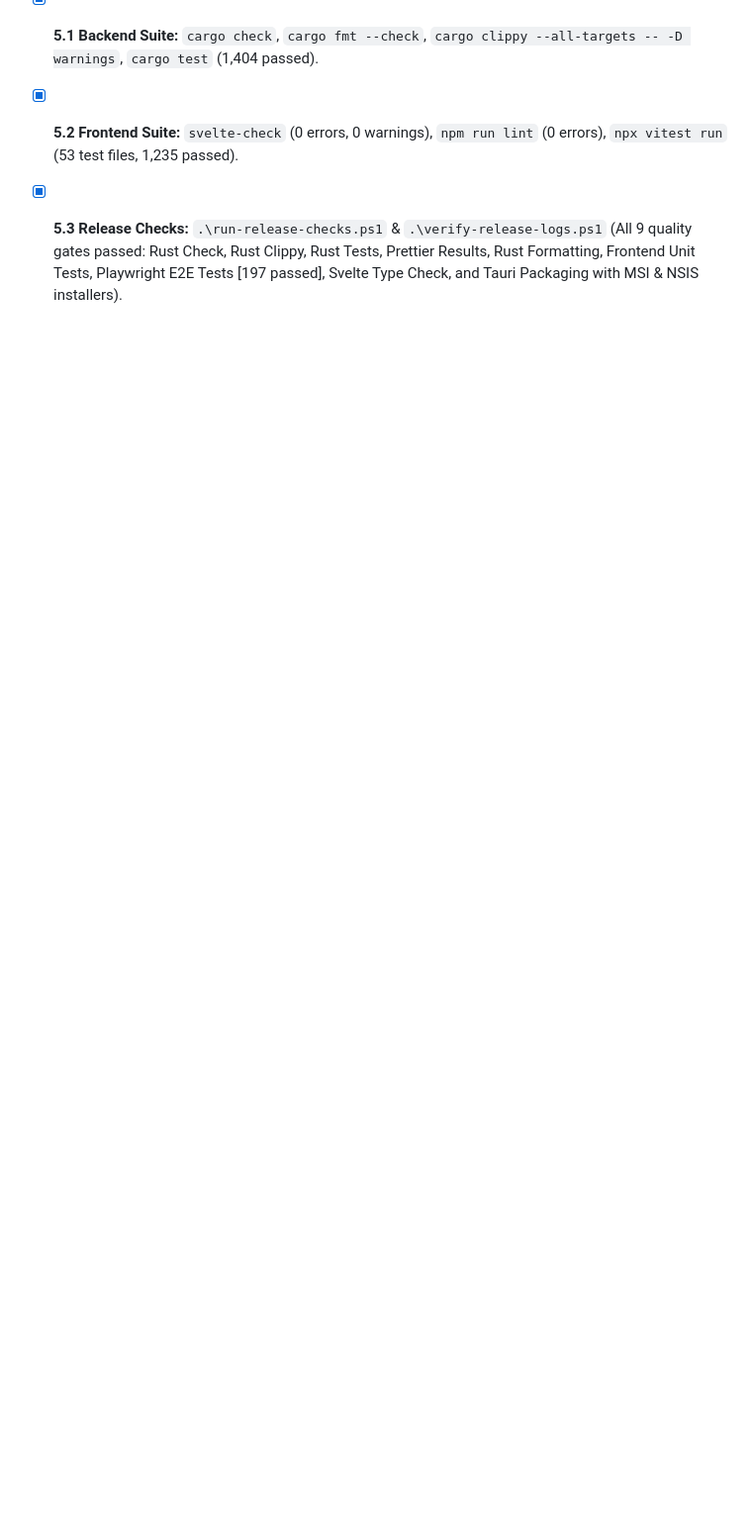
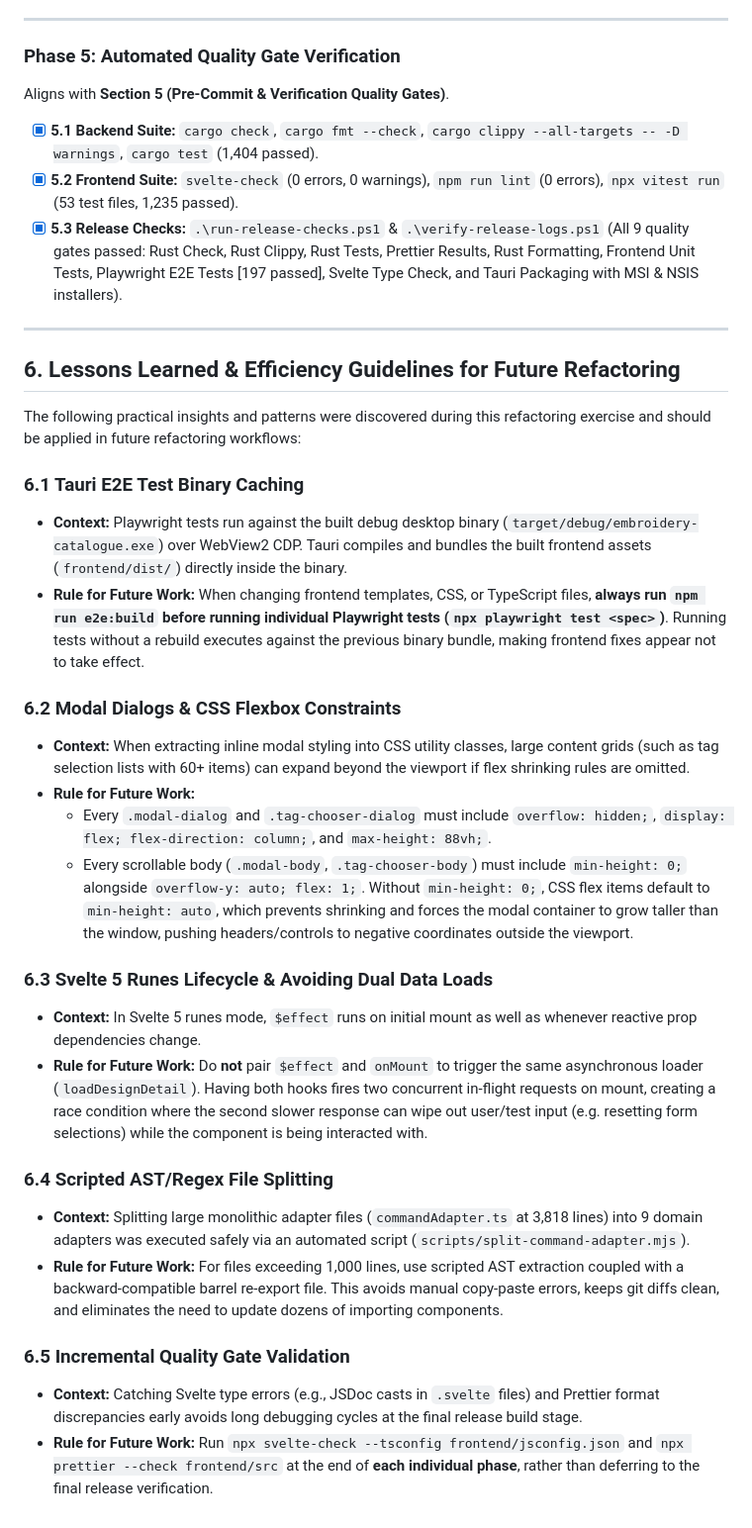
Before and after one commit to JulieStenning/Rust-Embroidery-Catalogue, a Markdown page: docs/Plans/Refactoring-Plan.md, the part around the change. Shown at 99% size. Drawn GitHub-style; blank space fills up the shorter version.

Commit message:
docs: add lessons learned and efficiency guidelines to Refactoring-Plan.md

```diff
--- a/docs/Plans/Refactoring-Plan.md
+++ b/docs/Plans/Refactoring-Plan.md
@@ -87,3 +87,31 @@ Aligns with **Section 5 (Pre-Commit & Verification Quality Gates)**.
 - [x] **5.1 Backend Suite:** `cargo check`, `cargo fmt --check`, `cargo clippy --all-targets -- -D warnings`, `cargo test` (1,404 passed).
 - [x] **5.2 Frontend Suite:** `svelte-check` (0 errors, 0 warnings), `npm run lint` (0 errors), `npx vitest run` (53 test files, 1,235 passed).
 - [x] **5.3 Release Checks:** `.\run-release-checks.ps1` & `.\verify-release-logs.ps1` (All 9 quality gates passed: Rust Check, Rust Clippy, Rust Tests, Prettier Results, Rust Formatting, Frontend Unit Tests, Playwright E2E Tests [197 passed], Svelte Type Check, and Tauri Packaging with MSI & NSIS installers).
+
+---
+
+## 6. Lessons Learned & Efficiency Guidelines for Future Refactoring
+
+The following practical insights and patterns were discovered during this refactoring exercise and should be applied in future refactoring workflows:
+
+### 6.1 Tauri E2E Test Binary Caching
+- **Context:** Playwright tests run against the built debug desktop binary (`target/debug/embroidery-catalogue.exe`) over WebView2 CDP. Tauri compiles and bundles the built frontend assets (`frontend/dist/`) directly inside the binary.
+- **Rule for Future Work:** When changing frontend templates, CSS, or TypeScript files, **always run `npm run e2e:build` before running individual Playwright tests (`npx playwright test <spec>`)**. Running tests without a rebuild executes against the previous binary bundle, making frontend fixes appear not to take effect.
+
+### 6.2 Modal Dialogs & CSS Flexbox Constraints
+- **Context:** When extracting inline modal styling into CSS utility classes, large content grids (such as tag selection lists with 60+ items) can expand beyond the viewport if flex shrinking rules are omitted.
+- **Rule for Future Work:**
+  - Every `.modal-dialog` and `.tag-chooser-dialog` must include `overflow: hidden;`, `display: flex; flex-direction: column;`, and `max-height: 88vh;`.
+  - Every scrollable body (`.modal-body`, `.tag-chooser-body`) must include `min-height: 0;` alongside `overflow-y: auto; flex: 1;`. Without `min-height: 0;`, CSS flex items default to `min-height: auto`, which prevents shrinking and forces the modal container to grow taller than the window, pushing headers/controls to negative coordinates outside the viewport.
+
+### 6.3 Svelte 5 Runes Lifecycle & Avoiding Dual Data Loads
+- **Context:** In Svelte 5 runes mode, `$effect` runs on initial mount as well as whenever reactive prop dependencies change.
+- **Rule for Future Work:** Do **not** pair `$effect` and `onMount` to trigger the same asynchronous loader (`loadDesignDetail`). Having both hooks fires two concurrent in-flight requests on mount, creating a race condition where the second slower response can wipe out user/test input (e.g. resetting form selections) while the component is being interacted with.
+
+### 6.4 Scripted AST/Regex File Splitting
+- **Context:** Splitting large monolithic adapter files (`commandAdapter.ts` at 3,818 lines) into 9 domain adapters was executed safely via an automated script (`scripts/split-command-adapter.mjs`).
+- **Rule for Future Work:** For files exceeding 1,000 lines, use scripted AST extraction coupled with a backward-compatible barrel re-export file. This avoids manual copy-paste errors, keeps git diffs clean, and eliminates the need to update dozens of importing components.
+
+### 6.5 Incremental Quality Gate Validation
+- **Context:** Catching Svelte type errors (e.g., JSDoc casts in `.svelte` files) and Prettier format discrepancies early avoids long debugging cycles at the final release build stage.
+- **Rule for Future Work:** Run `npx svelte-check --tsconfig frontend/jsconfig.json` and `npx prettier --check frontend/src` at the end of **each individual phase**, rather than deferring to the final release verification.
```
